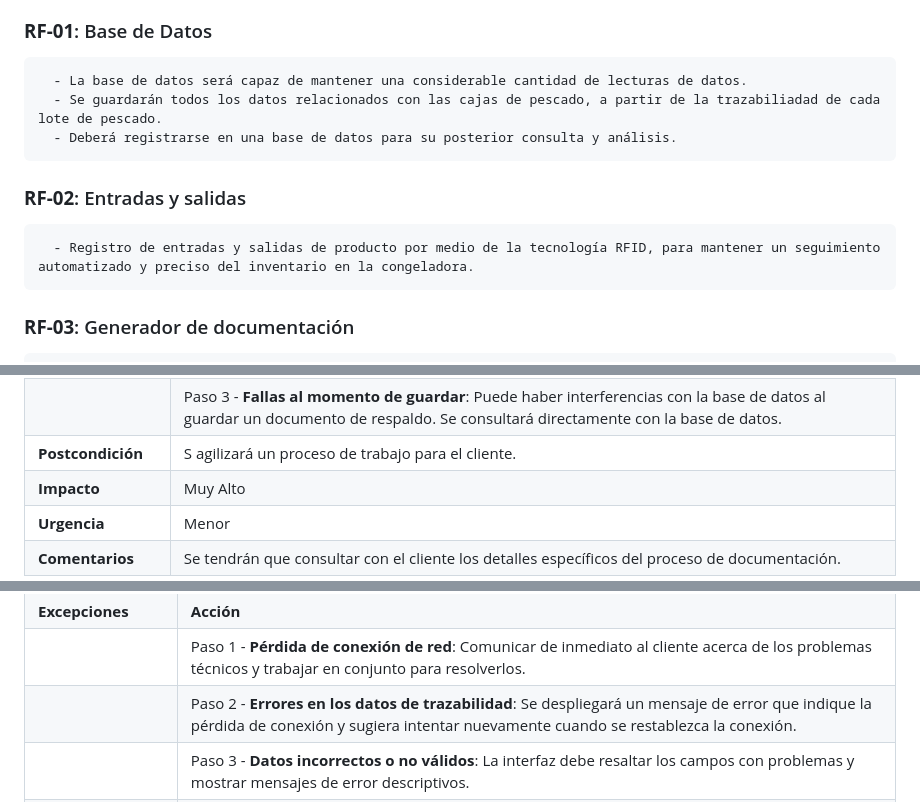
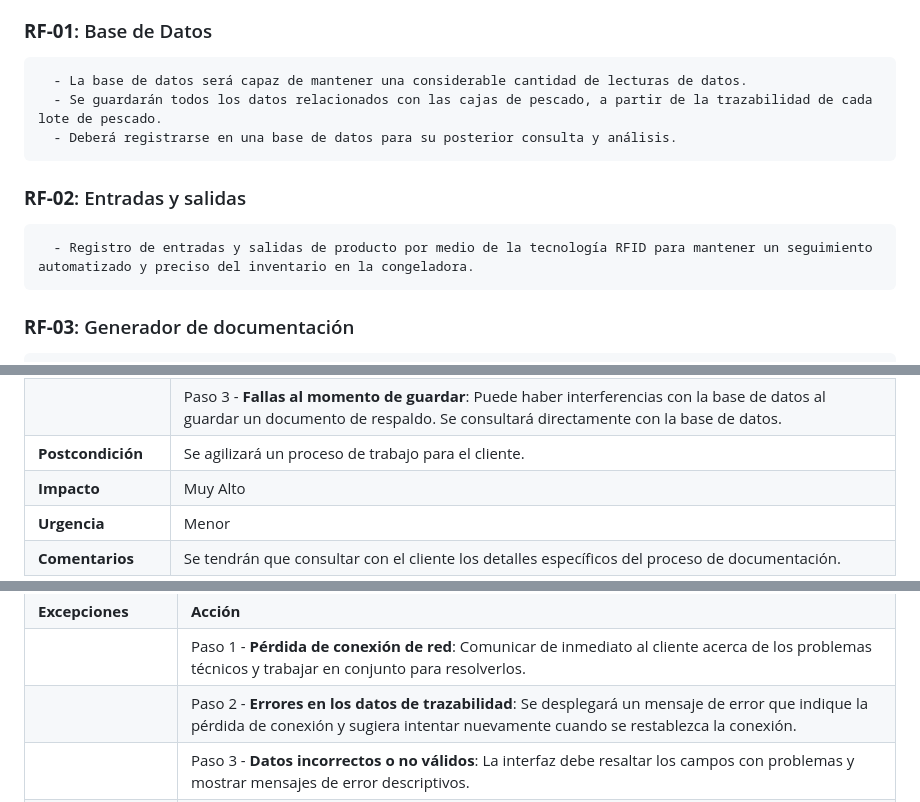
Before and after one commit to JosuehCA/OOP_Team2, a Markdown page: Requerimientos.md, 3 parts joined by grey strips. Rendered like a GitHub page.

Commit message:
Update Requerimientos.md
Last changes

```diff
--- a/Requerimientos.md
+++ b/Requerimientos.md
@@ -5,12 +5,12 @@
 ### **RF-01**: Base de Datos
 
       - La base de datos será capaz de mantener una considerable cantidad de lecturas de datos.
-      - Se guardarán todos los datos relacionados con las cajas de pescado, a partir de la trazabiliadad de cada lote de pescado.
+      - Se guardarán todos los datos relacionados con las cajas de pescado, a partir de la trazabilidad de cada lote de pescado.
       - Deberá registrarse en una base de datos para su posterior consulta y análisis.
 
 ### **RF-02**: Entradas y salidas
 
-      - Registro de entradas y salidas de producto por medio de la tecnología RFID, para mantener un seguimiento automatizado y preciso del inventario en la congeladora.
+      - Registro de entradas y salidas de producto por medio de la tecnología RFID para mantener un seguimiento automatizado y preciso del inventario en la congeladora.
 
 ### **RF-03**: Generador de documentación
 
@@ -137,7 +137,7 @@
 | | Paso 1 - **Fallas en la obtencion de datos**: Cuando ocurre, no hay una referencia al lote solicitado. Se consultará directamente con la base de datos. |
 | | Paso 2 - **Fallas en la plantilla**: Puede haber un error de formato en el documento, como un error de encuadre. Se revisará manualmente. |
 | | Paso 3 - **Fallas al momento de guardar**: Puede haber interferencias con la base de datos al guardar un documento de respaldo. Se consultará directamente con la base de datos. |
-| **Postcondición** | S agilizará un proceso de trabajo para el cliente. |
+| **Postcondición** | Se agilizará un proceso de trabajo para el cliente. |
 | **Impacto** | Muy Alto |
 | **Urgencia** | Menor |
 | **Comentarios** | Se tendrán que consultar con el cliente los detalles específicos del proceso de documentación. |
@@ -251,7 +251,7 @@
 | | Paso 5 - **Mantenimiento Continuo:**: La interfaz de usuario será monitoreada y mantenida de manera continua para garantizar su funcionamiento óptimo.
 | **Excepciones** |  **Acción** |
 | | Paso 1 - **Pérdida de conexión de red**: Comunicar de inmediato al cliente acerca de los problemas técnicos y trabajar en conjunto para resolverlos. |
-| | Paso 2 - **Errores en los datos de trazabilidad**: Se despliegará un mensaje de error que indique la pérdida de conexión y sugiera intentar nuevamente cuando se restablezca la conexión.
+| | Paso 2 - **Errores en los datos de trazabilidad**: Se desplegará un mensaje de error que indique la pérdida de conexión y sugiera intentar nuevamente cuando se restablezca la conexión.
 | | Paso 3 - **Datos incorrectos o no válidos**: La interfaz debe resaltar los campos con problemas y mostrar mensajes de error descriptivos. |
 | | Paso 4 - **Error del servidor o de la base de datos**: La interfaz debe mostrar un mensaje de error genérico e informar al usuario que se está trabajando en solucionar el problema.
 | **Postcondición** | Después de la implementación de la interfaz funcional, el cliente tendrá una mejor experiencia a la hora de agilizar el inventario. |
```
Also changed, not shown: other parts of Requerimientos.md (+1 -1 lines).
